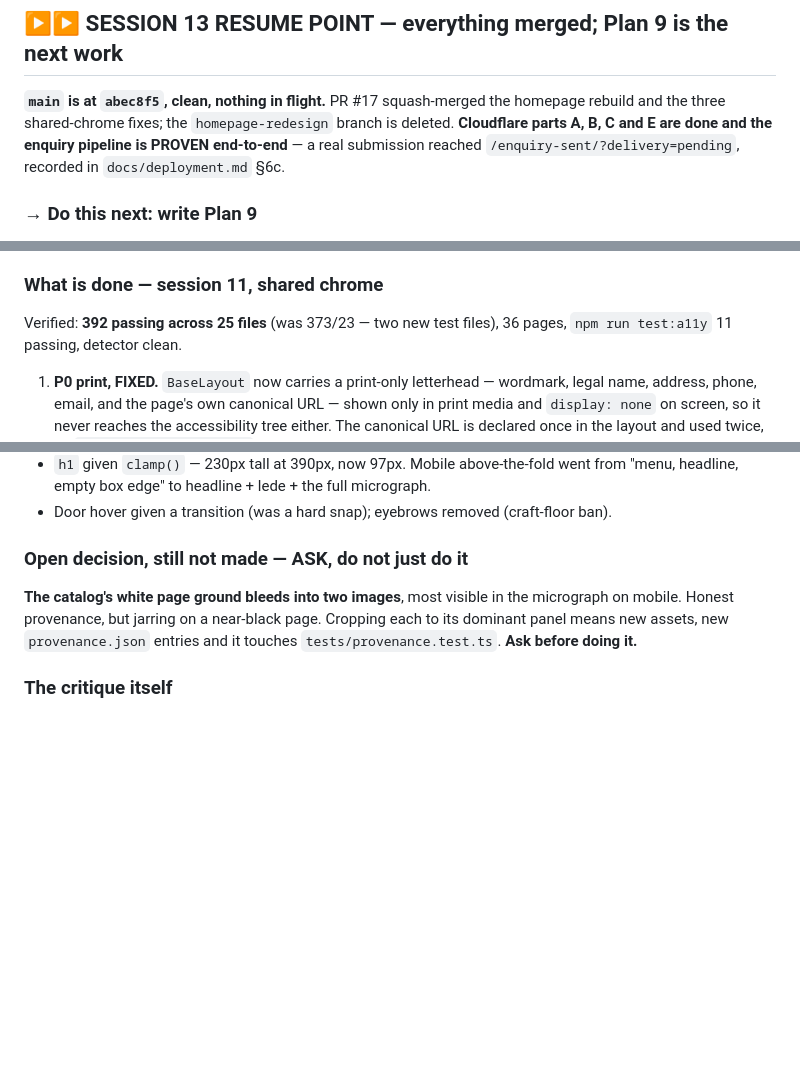
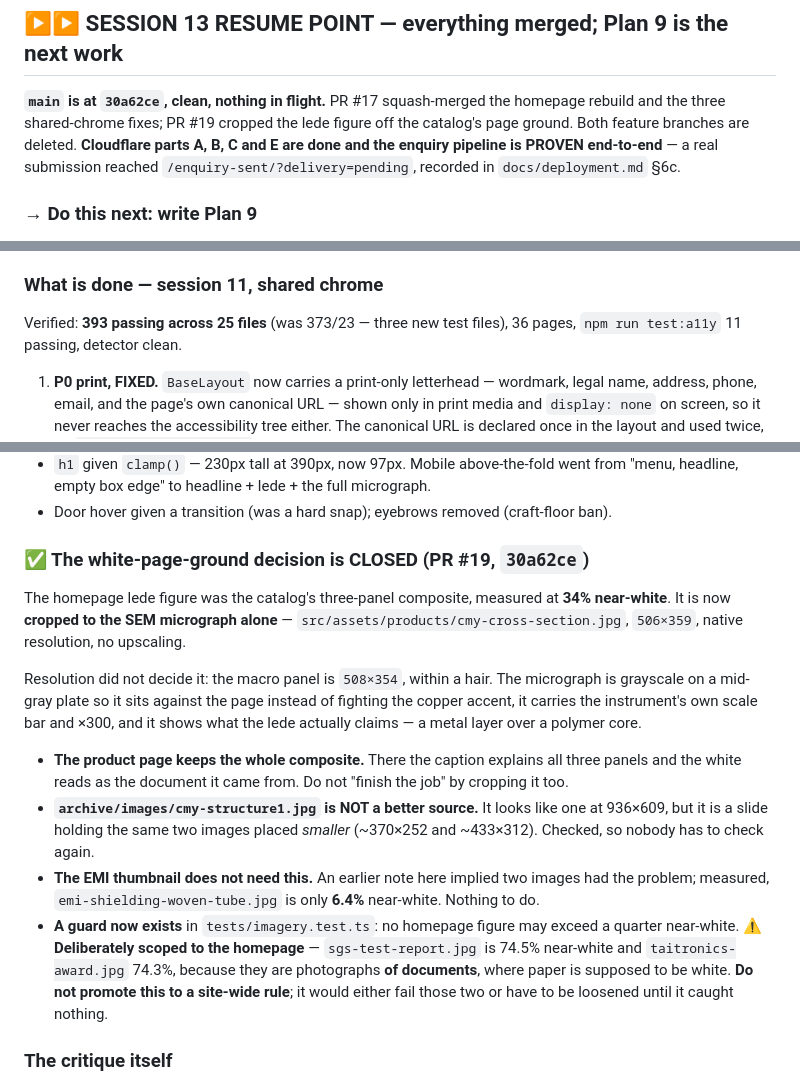
Before and after one commit to darsonl/litex-website, a Markdown page: HANDOFF.md, 3 parts joined by grey strips. GitHub-like rendering; blank space fills up the shorter version.

Commit message:
docs: close the white-page-ground decision, merged as #19
The open decision this file carried — whether to crop the catalog's white page
ground out of the homepage images — was made and shipped. Records what was
chosen and, more usefully, the three things a future session would otherwise
re-derive: the product page deliberately keeps the whole composite,
cmy-structure1.jpg only looks like a better source, and the EMI thumbnail
measured 6.4% so it never needed the treatment an earlier note implied.

Also warns off promoting the new homepage guard to a site-wide rule: the two
certificate scans are ~74% near-white because paper is white.

Co-Authored-By: Claude Opus 5 <noreply@anthropic.com>

```diff
--- a/HANDOFF.md
+++ b/HANDOFF.md
@@ -7,10 +7,11 @@
 
 ## ▶▶ SESSION 13 RESUME POINT — everything merged; Plan 9 is the next work
 
-**`main` is at `abec8f5`, clean, nothing in flight.** PR #17 squash-merged the homepage rebuild and
-the three shared-chrome fixes; the `homepage-redesign` branch is deleted. **Cloudflare parts A, B,
-C and E are done and the enquiry pipeline is PROVEN end-to-end** — a real submission reached
-`/enquiry-sent/?delivery=pending`, recorded in `docs/deployment.md` §6c.
+**`main` is at `30a62ce`, clean, nothing in flight.** PR #17 squash-merged the homepage rebuild and
+the three shared-chrome fixes; PR #19 cropped the lede figure off the catalog's page ground. Both
+feature branches are deleted. **Cloudflare parts A, B, C and E are done and the enquiry pipeline is
+PROVEN end-to-end** — a real submission reached `/enquiry-sent/?delivery=pending`, recorded in
+`docs/deployment.md` §6c.
 
 ### → Do this next: write Plan 9
 
@@ -31,7 +32,7 @@ Two cheap things worth doing before that:
 
 ### What is done — session 11, shared chrome
 
-Verified: **392 passing across 25 files** (was 373/23 — two new test files), 36 pages,
+Verified: **393 passing across 25 files** (was 373/23 — three new test files), 36 pages,
 `npm run test:a11y` 11 passing, detector clean.
 
 1. **P0 print, FIXED.** `BaseLayout` now carries a print-only letterhead — wordmark, legal name,
@@ -82,12 +83,29 @@ Verified: **392 passing across 25 files** (was 373/23 — two new test files), 3
   headline, empty box edge" to headline + lede + the full micrograph.
 - Door hover given a transition (was a hard snap); eyebrows removed (craft-floor ban).
 
-### Open decision, still not made — ASK, do not just do it
+### ✅ The white-page-ground decision is CLOSED (PR #19, `30a62ce`)
 
-**The catalog's white page ground bleeds into two images**, most visible in the micrograph on
-mobile. Honest provenance, but jarring on a near-black page. Cropping each to its dominant panel
-means new assets, new `provenance.json` entries and it touches `tests/provenance.test.ts`. **Ask
-before doing it.**
+The homepage lede figure was the catalog's three-panel composite, measured at **34% near-white**.
+It is now **cropped to the SEM micrograph alone** — `src/assets/products/cmy-cross-section.jpg`,
+`506×359`, native resolution, no upscaling.
+
+Resolution did not decide it: the macro panel is `508×354`, within a hair. The micrograph is
+grayscale on a mid-gray plate so it sits against the page instead of fighting the copper accent, it
+carries the instrument's own scale bar and ×300, and it shows what the lede actually claims — a
+metal layer over a polymer core.
+
+- **The product page keeps the whole composite.** There the caption explains all three panels and
+  the white reads as the document it came from. Do not "finish the job" by cropping it too.
+- **`archive/images/cmy-structure1.jpg` is NOT a better source.** It looks like one at 936×609, but
+  it is a slide holding the same two images placed *smaller* (~370×252 and ~433×312). Checked, so
+  nobody has to check again.
+- **The EMI thumbnail does not need this.** An earlier note here implied two images had the problem;
+  measured, `emi-shielding-woven-tube.jpg` is only **6.4%** near-white. Nothing to do.
+- **A guard now exists** in `tests/imagery.test.ts`: no homepage figure may exceed a quarter
+  near-white. ⚠ **Deliberately scoped to the homepage** — `sgs-test-report.jpg` is 74.5% near-white
+  and `taitronics-award.jpg` 74.3%, because they are photographs **of documents**, where paper is
+  supposed to be white. **Do not promote this to a site-wide rule**; it would either fail those two
+  or have to be loosened until it caught nothing.
 
 ### The critique itself
 
```
